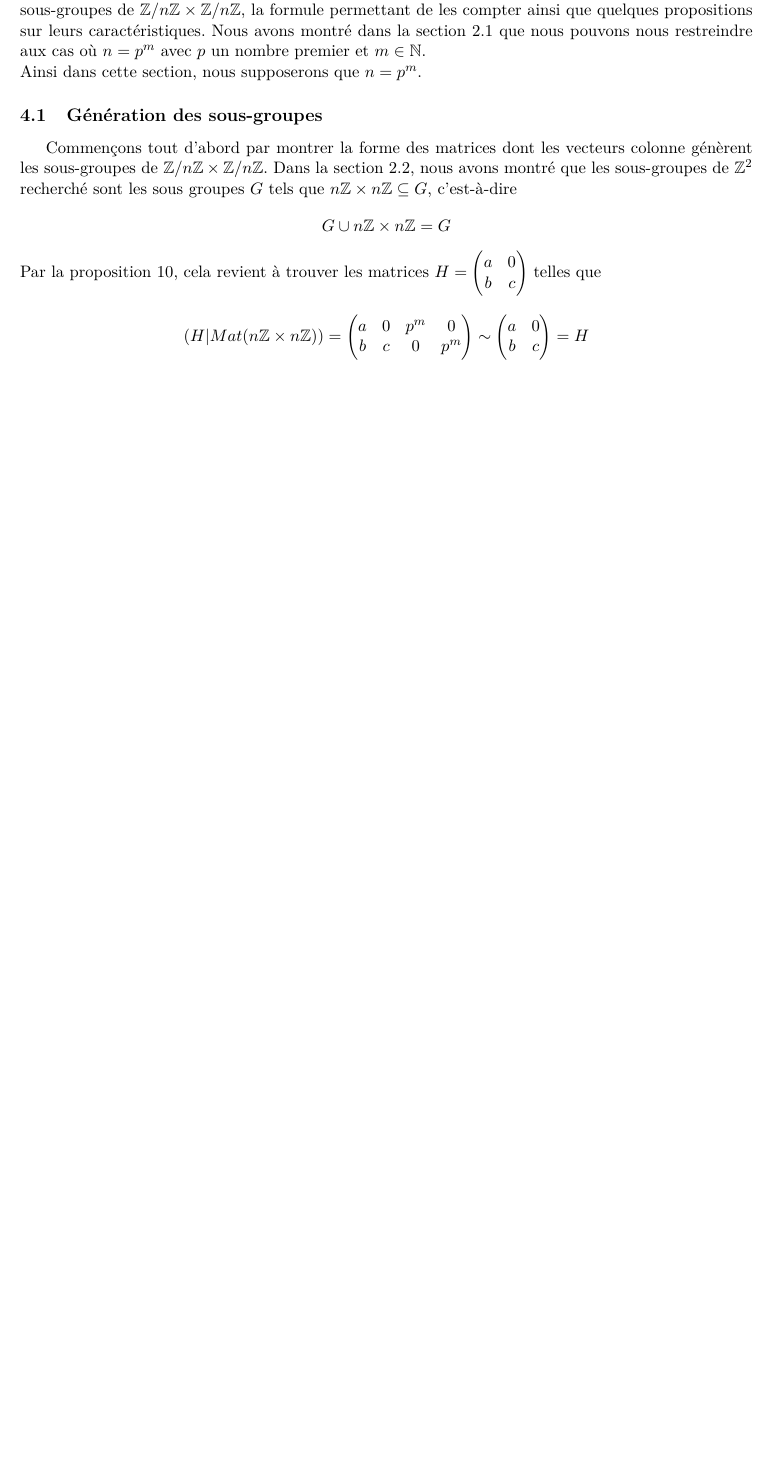
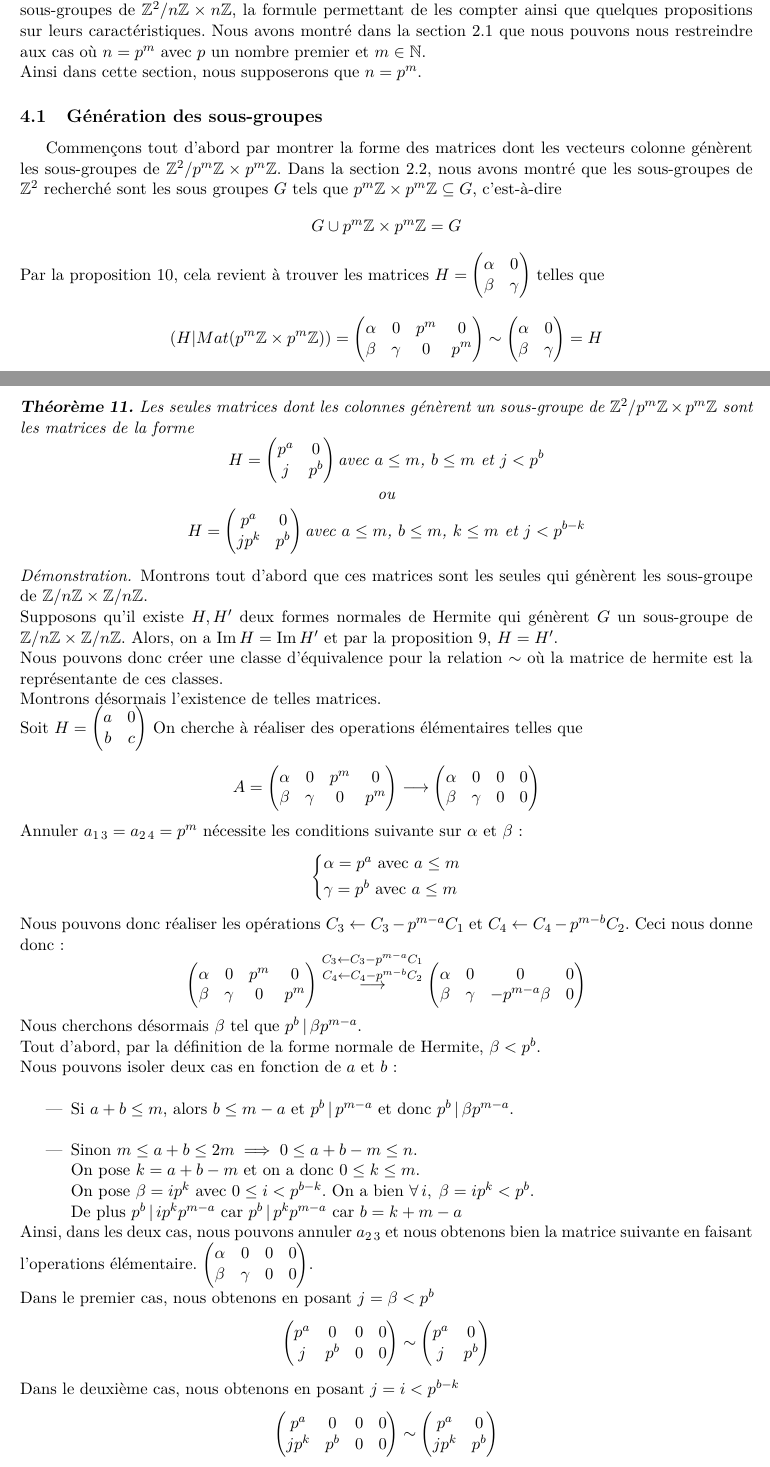
Before and after one commit to napoknot21/subgroups, a LaTeX document (rapport/subgroups.tex, which reads rapport/utils.sty): part of page 6 of 7 before the commit and two parts of pages 6 and 7 of 8 after it, the two joined at a grey line, cut at the place of the change, the shorter picture padded with empty space. Compiled offline with pdfLaTeX; a LaTeX package or settings file that is missing is left out.

Commit message:
add subgroup matrix proof

```diff
--- a/rapport/subgroups.tex
+++ b/rapport/subgroups.tex
@@ -16,6 +16,11 @@
 \definecolor{codegray}{rgb}{0.5,0.5,0.5}
 \definecolor{codepurple}{rgb}{0.58,0,0.82}
 \definecolor{backcolour}{rgb}{0.96,0.96,0.95}
+\newcommand*{\pmZpmZ }{p^m\Z \x p^m\Z}
+\newcommand*{\ZZpmZ}{\Z^2/\pmZpmZ}
+\newcommand*{\ZZnZ}{\Z^2/\nZnZ}
+
+
 
 \lstdefinestyle{mystyle}{
     backgroundcolor=\color{backcolour},
@@ -356,31 +368,138 @@ de sous-groupe de $\ZZ$
 \section {Génération et énumération des sous-groupes}
 Nous allons voir dans cette section la forme des matrices dont les vecteurs colonne génèrent
-les sous-groupes de $\ZZ$, la formule permettant de les compter ainsi que quelques propositions
+les sous-groupes de $\ZZnZ$, la formule permettant de les compter ainsi que quelques propositions
 sur leurs caractéristiques. Nous avons montré dans la section \ref{theoreme_chinois} que nous pouvons nous
 restreindre aux cas où $n = p^m$ avec $p$ un nombre premier et $m \in \N$.\\
 Ainsi dans cette section, nous supposerons que $n = p^m$.
+
 \subsection{Génération des sous-groupes}
 Commençons tout d'abord par montrer la forme des matrices dont les vecteurs colonne génèrent
-les sous-groupes de $\ZZ$. Dans la section \ref{simp_ss_gr}, nous avons montré que les
+les sous-groupes de $\ZZpmZ$. Dans la section \ref{simp_ss_gr}, nous avons montré que les
 sous-groupes de $\Z^2$ recherché sont les sous groupes $G$ tels que
-$\nZnZ \subseteq G$, \cad
-$$ G \cup \nZnZ = G$$
+$\pmZpmZ \subseteq G$, \cad
+$$ G \cup \pmZpmZ = G$$
 Par la proposition \ref{guh_g_ssi_a_sim_b}, cela revient à trouver les
 matrices $H = \begin{pmatrix}
-		a & 0 \\
-		b & c
+		\alpha & 0      \\
+		\beta  & \gamma
 	\end{pmatrix}$
-telles que $$(H | Mat(\nZnZ)) =
+telles que $$(H | Mat(\pmZpmZ)) =
 	\begin{pmatrix}
-		a & 0 & p^m & 0   \\
-		b & c & 0   & p^m
+		\alpha & 0      & p^m & 0   \\
+		\beta  & \gamma & 0   & p^m
 	\end{pmatrix}
 	\sim	\begin{pmatrix}
-		a & 0 \\
-		b & c
+		\alpha & 0      \\
+		\beta  & \gamma
 	\end{pmatrix}
 	= H
 $$
+
+\begin{theorem}
+	Les seules matrices dont les colonnes génèrent un sous-groupe de $\ZZpmZ$
+	sont les matrices de la forme
+	$$H =
+		\begin{pmatrix}
+			p^a & 0   \\
+			j   & p^b
+		\end{pmatrix}
+		\text{avec $a \le m$, $b \le m$ et $j < p^b$}
+	$$
+	$$ \text{ ou }$$
+	$$ H =\begin{pmatrix}
+			p^a  & 0   \\
+			jp^k & p^b
+		\end{pmatrix}
+		\text{avec $a \le m$, $b \le m$, $k \le m$ et $j < p^{b - k}$}
+	$$
+
+\end{theorem}
+\begin{proof}
+	Montrons tout d'abord que ces matrices sont les seules qui génèrent les sous-groupe de $\ZZ$.\\
+	Supposons qu'il existe $H,H'$ deux formes normales de Hermite qui génèrent $G$ un sous-groupe
+	de $\ZZ$. Alors, on a $\im H = \im H'$ et par la proposition \ref{ha_hb_ssi_ima_imb}, $H = H'$.\\
+	Nous pouvons donc créer une classe d'équivalence pour la relation $\sim$ où la matrice de hermite
+	est la représentante de ces classes.\\
+	Montrons désormais l'existence de telles matrices.\\
+	Soit
+	$H = \begin{pmatrix}
+			a & 0 \\
+			b & c
+		\end{pmatrix}$
+	On cherche à réaliser des operations élémentaires telles que
+	\begin{equation*}
+		A = \begin{pmatrix}
+			\alpha & 0      & p^m & 0   \\
+			\beta  & \gamma & 0   & p^m
+		\end{pmatrix}
+		\longrightarrow
+		\begin{pmatrix}
+			\alpha & 0      & 0 & 0 \\
+			\beta  & \gamma & 0 & 0
+		\end{pmatrix}
+	\end{equation*}
+	Annuler $a_{1\,3} = a_{2\,4} = p^m$ nécessite les conditions suivante sur $\alpha$ et $\beta$ :
+	$$\begin{cases*}
+			\alpha = p^a \text{ avec } a \le m\\
+			\gamma = p^b \text{ avec } a \le m\\
+		\end{cases*}$$
+	Nous pouvons donc réaliser les opérations $C_3 \leftarrow C_3 -p^{m-a}C_1$ et
+	$C_4 \leftarrow C_4 -p^{m-b}C_2$. Ceci nous donne donc :
+	\begin{equation*}
+		\begin{pmatrix}
+			\alpha & 0      & p^m & 0   \\
+			\beta  & \gamma & 0   & p^m
+		\end{pmatrix}
+		\overset{C_3 \leftarrow C_3 -p^{m-a}C_1 }{\overset{ C_4 \leftarrow C_4 -p^{m-b}C_2}{\longrightarrow}}
+		\begin{pmatrix}
+			\alpha & 0      & 0             & 0 \\
+			\beta  & \gamma & -p^{m-a}\beta & 0
+		\end{pmatrix}
+	\end{equation*}
+	Nous cherchons désormais $\beta$ tel que $\divided{p^b}{\beta p^{m-a}}$.\\
+	Tout d'abord, par la définition de la forme normale de Hermite, $\beta< p^b$.\\
+	Nous pouvons isoler deux cas en fonction de $a$ et $b$ :\\
+	\begin{itemize}
+		\item Si $a + b \le m$, alors $b \le m - a$ et $\divided{p^b}{p^{m-a}}$ et
+		      donc $\divided{p^b}{\beta p^{m-a}}$.\\
+		\item Sinon $m \le a + b \le 2m \implies 0 \le a + b -m \le n$.\\
+		      On pose $k = a + b -m$ et on a donc $0 \le k \le m$.\\
+		      On pose $\beta = ip^k$ avec $0 \le i < p^{b - k}$. On a bien
+		      $\fa i \cma \beta = ip^k < p^b$.\\
+		      De plus $\divided{p^b}{ip^kp^{m-a}}$ car $\divided{p^b}{p^kp^{m-a}}$
+		      car $b = k + m - a$
+	\end{itemize}
+	Ainsi, dans les deux cas, nous pouvons annuler $a_{2\,3}$ et nous obtenons bien la matrice
+	suivante en faisant l'operations élémentaire.
+	$\begin{pmatrix}
+			\alpha & 0      & 0 & 0 \\
+			\beta  & \gamma & 0 & 0
+		\end{pmatrix}$.\\
+	Dans le premier cas, nous obtenons en posant $j = \beta < p^b$
+	$$\begin{pmatrix}
+			p^a & 0   & 0 & 0 \\
+			j   & p^b & 0 & 0
+		\end{pmatrix}
+		\sim
+		\begin{pmatrix}
+			p^a & 0   \\
+			j   & p^b
+		\end{pmatrix}
+	$$
+	Dans le deuxième cas, nous obtenons en posant $j = i < p^{b-k}$
+	$$\begin{pmatrix}
+		p^a & 0   & 0 & 0 \\
+		jp^k   & p^b & 0 & 0
+	\end{pmatrix}
+	\sim
+	\begin{pmatrix}
+		p^a & 0   \\
+		jp^k   & p^b
+	\end{pmatrix}
+$$
+Ce qui démontre bien l'existence de ces matrices.
+
+\end{proof}
 %preuve sur la bonne forme de forme normale de Hermite
 \subsection{Énumération des sous-groupes}
 %preuve sur le calcul du nombre de sous-groupe
--- a/rapport/utils.sty
+++ b/rapport/utils.sty
@@ -24,7 +24,7 @@
 \definecolor{defcolor}{rgb}{0.90,0.30, 0.20}
 \newcommand{\wo}{\backslash}
 \newcommand{\dtp}[2]{\textcolor{#1}{\textbf{{#2}}}}
-\newcommand{\divided}[2]{$#1 \, | \, #2$}
+\newcommand{\divided}[2]{#1 \, | \, #2}
 \newcommand{\mdiv}[2]{#1 \, | \, #2}
 \newcommand{\m}[1]{$#1$}
 \newcommand{\bb}[1]{$\mathbb #1$}
```
Also changed, not shown: rapport/subgroups.pdf, rapport/subgroups.tex (17 more changed lines).
